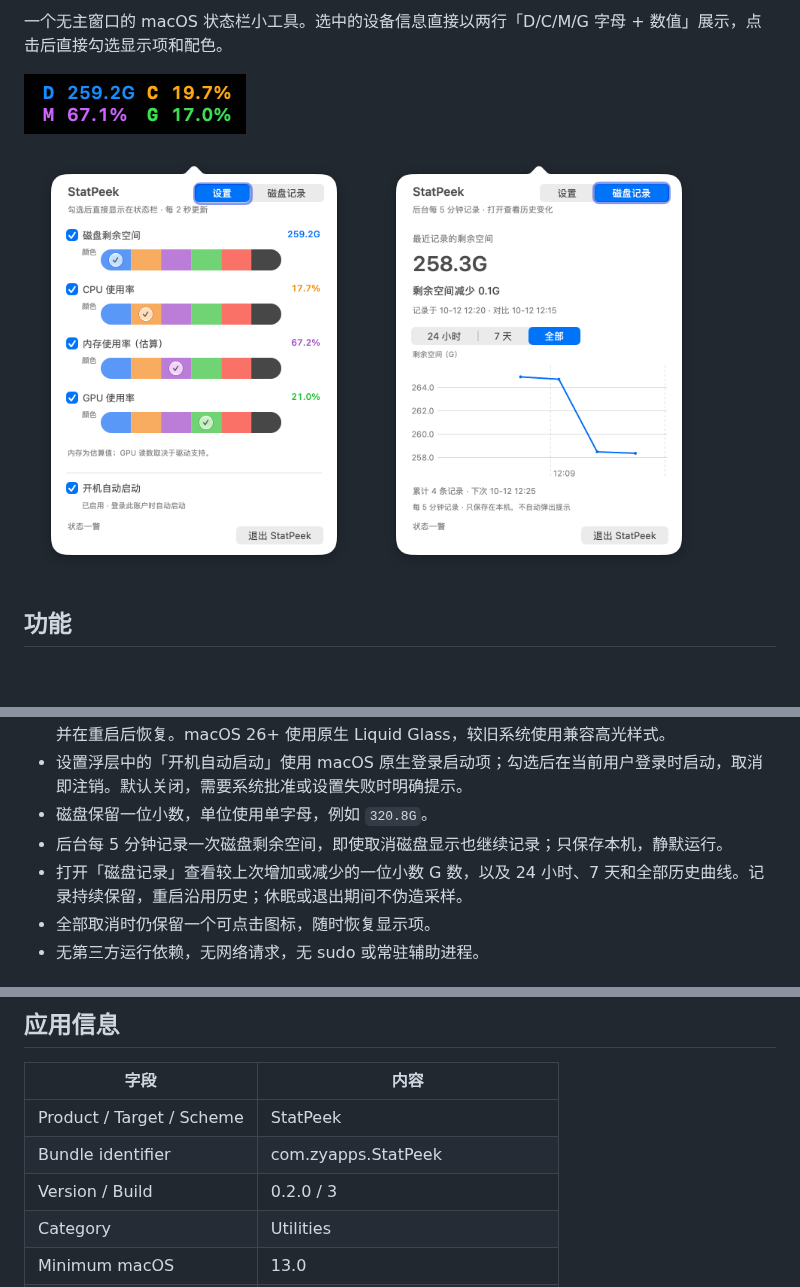
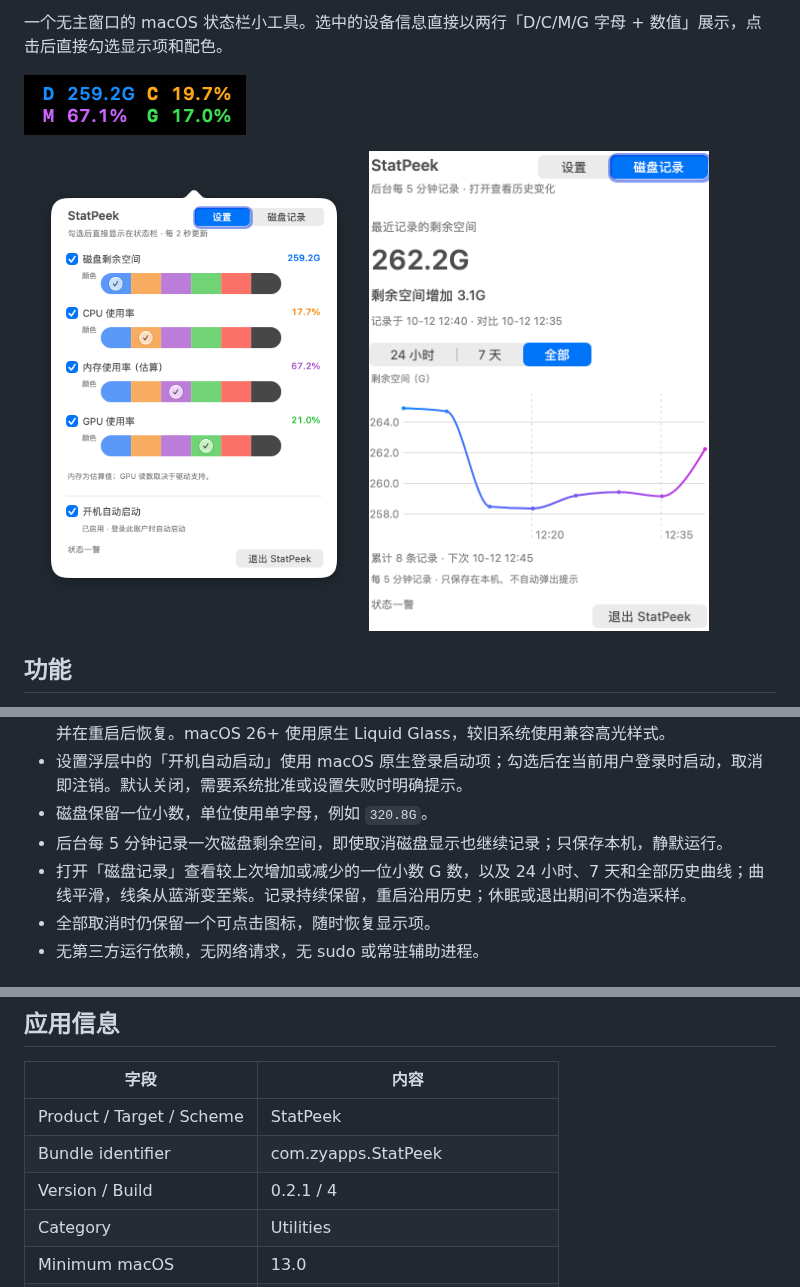
Before and after one commit to Horse888/StatPeek, a Markdown page: README.md, 3 parts joined by grey strips. GitHub-like rendering; pictures changed too: docs/assets/disk-history.png; blank space fills up the shorter version.

```diff
--- a/README.md
+++ b/README.md
@@ -20,7 +20,7 @@ A compact macOS menu bar monitor. Selected metrics appear in two rows of colored
 - 设置浮层中的「开机自动启动」使用 macOS 原生登录启动项；勾选后在当前用户登录时启动，取消即注销。默认关闭，需要系统批准或设置失败时明确提示。
 - 磁盘保留一位小数，单位使用单字母，例如 `320.8G`。
 - 后台每 5 分钟记录一次磁盘剩余空间，即使取消磁盘显示也继续记录；只保存本机，静默运行。
-- 打开「磁盘记录」查看较上次增加或减少的一位小数 G 数，以及 24 小时、7 天和全部历史曲线。记录持续保留，重启沿用历史；休眠或退出期间不伪造采样。
+- 打开「磁盘记录」查看较上次增加或减少的一位小数 G 数，以及 24 小时、7 天和全部历史曲线；曲线平滑，线条从蓝渐变至紫。记录持续保留，重启沿用历史；休眠或退出期间不伪造采样。
 - 全部取消时仍保留一个可点击图标，随时恢复显示项。
 - 无第三方运行依赖，无网络请求，无 sudo 或常驻辅助进程。
 
@@ -53,7 +53,7 @@ xcodegen generate
 | --- | --- |
 | Product / Target / Scheme | StatPeek |
 | Bundle identifier | com.zyapps.StatPeek |
-| Version / Build | 0.2.0 / 3 |
+| Version / Build | 0.2.1 / 4 |
 | Category | Utilities |
 | Minimum macOS | 13.0 |
 | App icon | 10 个标准 macOS AppIcon 资源尺寸 |
```
Also changed, not shown: docs/SPEC.md (+5 -2 lines), docs/VALIDATION.md (+13 -6 lines), 4 other files.
